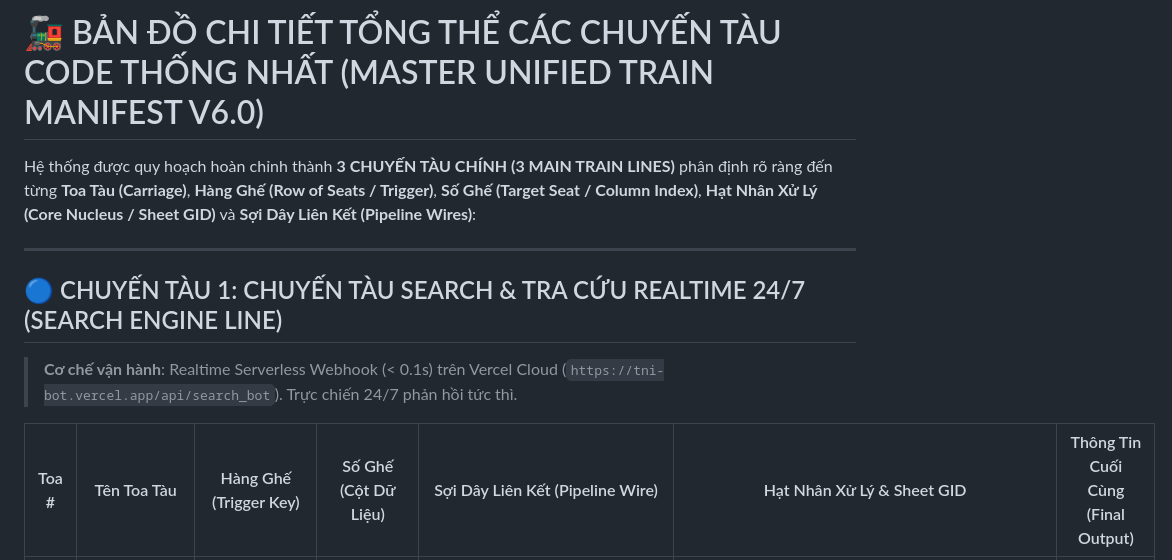
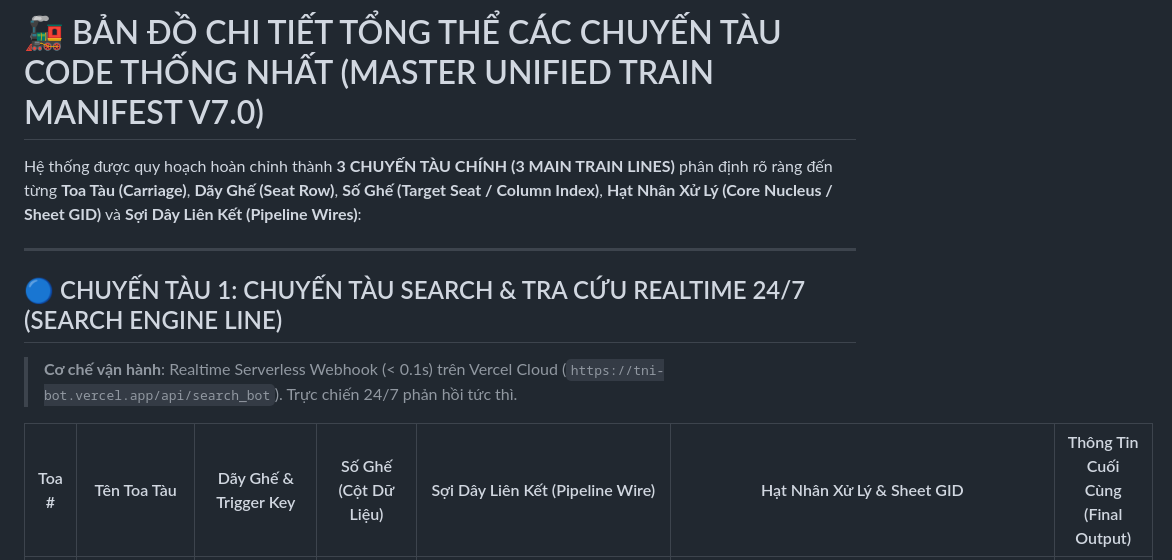
Before and after one commit to MON6879/tni-sale-portal, a Markdown page: UNIFIED_TRAIN_MATRIX.md, the part around one of its changes. Rendered like a GitHub page.

Commit message:
docs: sync v7.0 Master Train Blueprint to tni-search repo

```diff
--- a/UNIFIED_TRAIN_MATRIX.md
+++ b/UNIFIED_TRAIN_MATRIX.md
@@ -1,11 +1,11 @@
-# 🚂 BẢN ĐỒ CHI TIẾT TỔNG THỂ CÁC CHUYẾN TÀU CODE THỐNG NHẤT (MASTER UNIFIED TRAIN MANIFEST V6.0)
+# 🚂 BẢN ĐỒ CHI TIẾT TỔNG THỂ CÁC CHUYẾN TÀU CODE THỐNG NHẤT (MASTER UNIFIED TRAIN MANIFEST V7.0)
 
-Hệ thống được quy hoạch hoàn chỉnh thành **3 CHUYẾN TÀU CHÍNH (3 MAIN TRAIN LINES)** phân định rõ ràng đến từng **Toa Tàu (Carriage)**, **Hàng Ghế (Row of Seats / Trigger)**, **Số Ghế (Target Seat / Column Index)**, **Hạt Nhân Xử Lý (Core Nucleus / Sheet GID)** và **Sợi Dây Liên Kết (Pipeline Wires)**:
+Hệ thống được quy hoạch hoàn chỉnh thành **3 CHUYẾN TÀU CHÍNH (3 MAIN TRAIN LINES)** phân định rõ ràng đến từng **Toa Tàu (Carriage)**, **Dãy Ghế (Seat Row)**, **Số Ghế (Target Seat / Column Index)**, **Hạt Nhân Xử Lý (Core Nucleus / Sheet GID)** và **Sợi Dây Liên Kết (Pipeline Wires)**:
 
 ---
 
 ## 🔵 CHUYẾN TÀU 1: CHUYẾN TÀU SEARCH & TRA CỨU REALTIME 24/7 (SEARCH ENGINE LINE)
 > **Cơ chế vận hành**: Realtime Serverless Webhook (< 0.1s) trên Vercel Cloud (`https://tni-bot.vercel.app/api/search_bot`). Trực chiến 24/7 phản hồi tức thì.
 
-| Toa # | Tên Toa Tàu | Hàng Ghế (Trigger Key) | Số Ghế (Cột Dữ Liệu) | Sợi Dây Liên Kết (Pipeline Wire) | Hạt Nhân Xử Lý & Sheet GID | Thông Tin Cuối Cùng (Final Output) |
+| Toa # | Tên Toa Tàu | Dãy Ghế & Trigger Key | Số Ghế (Cột Dữ Liệu) | Sợi Dây Liên Kết (Pipeline Wire) | Hạt Nhân Xử Lý & Sheet GID | Thông Tin Cuối Cùng (Final Output) |
 |---|---|---|---|---|---|---|
```
Also changed, not shown: other parts of UNIFIED_TRAIN_MATRIX.md (+19 -19 lines).
